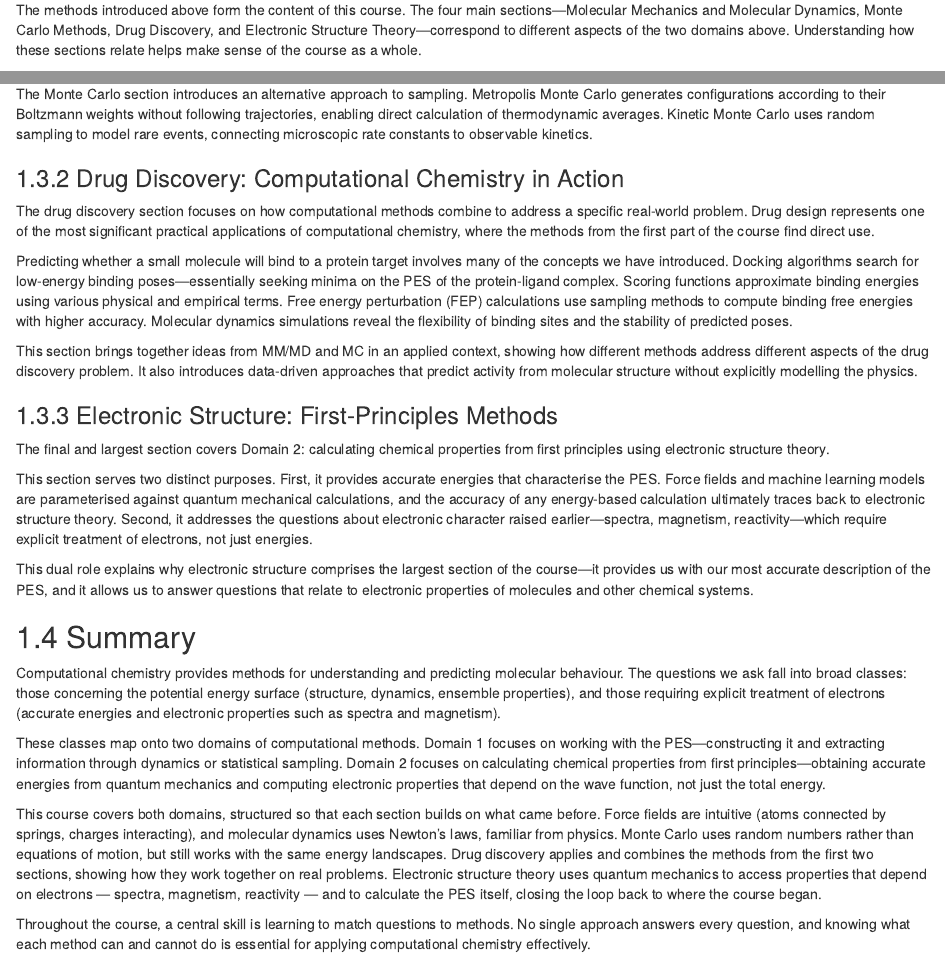
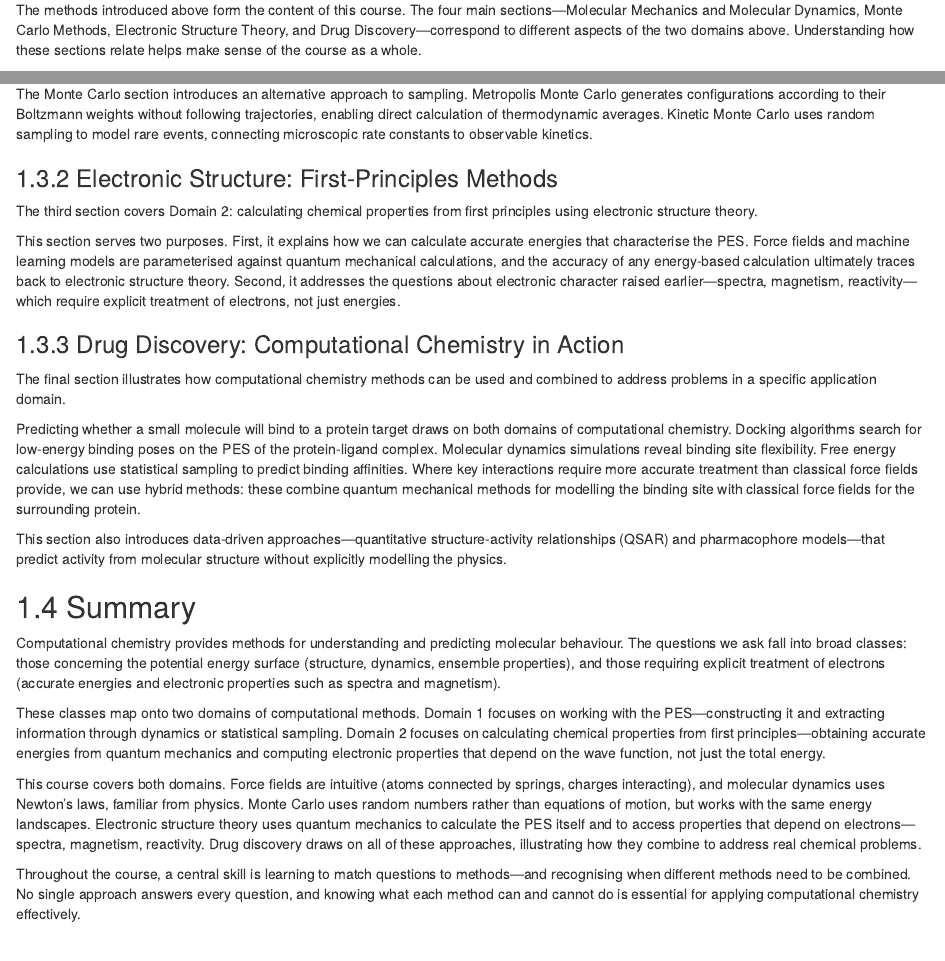
Before and after one commit to bjmorgan/ch22013_intro, an R Markdown document (01-intro.Rmd): the page in a window 1100 px wide, from 2070 px down, and a second part further down, joined at a grey line. Rendered offline with R 4.5, knitr and Pandoc, with nearby package versions; drawn as R Markdown's standard HTML page in place of the format the file asks for.

Commit message:
Revise course structure to reflect correct section ordering
Reorder sections to: MM/MD → MC → Electronic Structure → Drug Discovery.
Drug discovery now presented as an illustrative application drawing on
both domains, not just Domain 1 methods. Summary revised to reflect
new ordering and emphasis on combining methods.

```diff
--- a/01-intro.Rmd
+++ b/01-intro.Rmd
@@ -71,7 +71,7 @@ The second domain comprises methods that calculate chemical properties directly
 
 ## How This Course Fits Together
 
-The methods introduced above form the content of this course. The four main sections—Molecular Mechanics and Molecular Dynamics, Monte Carlo Methods, Drug Discovery, and Electronic Structure Theory—correspond to different aspects of the two domains above. Understanding how these sections relate helps make sense of the course as a whole.
+The methods introduced above form the content of this course. The four main sections—Molecular Mechanics and Molecular Dynamics, Monte Carlo Methods, Electronic Structure Theory, and Drug Discovery—correspond to different aspects of the two domains above. Understanding how these sections relate helps make sense of the course as a whole.
 
 ### MM/MD and MC: Working with the PES
 
@@ -81,21 +81,19 @@ The MM/MD section introduces force fields as computationally tractable approxima
 
 The Monte Carlo section introduces an alternative approach to sampling. Metropolis Monte Carlo generates configurations according to their Boltzmann weights without following trajectories, enabling direct calculation of thermodynamic averages. Kinetic Monte Carlo uses random sampling to model rare events, connecting microscopic rate constants to observable kinetics.
 
+### Electronic Structure: First-Principles Methods
+
+The third section covers Domain 2: calculating chemical properties from first principles using electronic structure theory.
+
+This section serves two purposes. First, it explains how we can calculate accurate energies that characterise the PES. Force fields and machine learning models are parameterised against quantum mechanical calculations, and the accuracy of any energy-based calculation ultimately traces back to electronic structure theory. Second, it addresses the questions about electronic character raised earlier—spectra, magnetism, reactivity—which require explicit treatment of electrons, not just energies.
+
 ### Drug Discovery: Computational Chemistry in Action
 
-The drug discovery section focuses on how computational methods combine to address a specific real-world problem. Drug design represents one of the most significant practical applications of computational chemistry, where the methods from the first part of the course find direct use.
+The final section illustrates how computational chemistry methods can be used and combined to address problems in a specific application domain.
 
-Predicting whether a small molecule will bind to a protein target involves many of the concepts we have introduced. Docking algorithms search for low-energy binding poses—essentially seeking minima on the PES of the protein-ligand complex. Scoring functions approximate binding energies using various physical and empirical terms. Free energy perturbation (FEP) calculations use sampling methods to compute binding free energies with higher accuracy. Molecular dynamics simulations reveal the flexibility of binding sites and the stability of predicted poses.
+Predicting whether a small molecule will bind to a protein target draws on both domains of computational chemistry. Docking algorithms search for low-energy binding poses on the PES of the protein-ligand complex. Molecular dynamics simulations reveal binding site flexibility. Free energy calculations use statistical sampling to predict binding affinities. Where key interactions require more accurate treatment than classical force fields provide, we can use hybrid methods: these combine quantum mechanical methods for modelling the binding site with classical force fields for the surrounding protein.
 
-This section brings together ideas from MM/MD and MC in an applied context, showing how different methods address different aspects of the drug discovery problem. It also introduces data-driven approaches that predict activity from molecular structure without explicitly modelling the physics.
-
-### Electronic Structure: First-Principles Methods
-
-The final and largest section covers Domain 2: calculating chemical properties from first principles using electronic structure theory.
-
-This section serves two distinct purposes. First, it provides accurate energies that characterise the PES. Force fields and machine learning models are parameterised against quantum mechanical calculations, and the accuracy of any energy-based calculation ultimately traces back to electronic structure theory. Second, it addresses the questions about electronic character raised earlier—spectra, magnetism, reactivity—which require explicit treatment of electrons, not just energies.
-
-This dual role explains why electronic structure comprises the largest section of the course—it provides us with our most accurate description of the PES, and it allows us to answer questions that relate to electronic properties of molecules and other chemical systems.
+This section also introduces data-driven approaches—quantitative structure-activity relationships (QSAR) and pharmacophore models—that predict activity from molecular structure without explicitly modelling the physics.
 
 ## Summary
 
@@ -103,6 +101,6 @@ Computational chemistry provides methods for understanding and predicting molecu
 
 These classes map onto two domains of computational methods. Domain 1 focuses on working with the PES—constructing it and extracting information through dynamics or statistical sampling. Domain 2 focuses on calculating chemical properties from first principles—obtaining accurate energies from quantum mechanics and computing electronic properties that depend on the wave function, not just the total energy.
 
-This course covers both domains, structured so that each section builds on what came before. Force fields are intuitive (atoms connected by springs, charges interacting), and molecular dynamics uses Newton's laws, familiar from physics. Monte Carlo uses random numbers rather than equations of motion, but still works with the same energy landscapes. Drug discovery applies and combines the methods from the first two sections, showing how they work together on real problems. Electronic structure theory uses quantum mechanics to access properties that depend on electrons — spectra, magnetism, reactivity — and to calculate the PES itself, closing the loop back to where the course began.
+This course covers both domains. Force fields are intuitive (atoms connected by springs, charges interacting), and molecular dynamics uses Newton's laws, familiar from physics. Monte Carlo uses random numbers rather than equations of motion, but works with the same energy landscapes. Electronic structure theory uses quantum mechanics to calculate the PES itself and to access properties that depend on electrons—spectra, magnetism, reactivity. Drug discovery draws on all of these approaches, illustrating how they combine to address real chemical problems.
 
-Throughout the course, a central skill is learning to match questions to methods. No single approach answers every question, and knowing what each method can and cannot do is essential for applying computational chemistry effectively.
+Throughout the course, a central skill is learning to match questions to methods—and recognising when different methods need to be combined. No single approach answers every question, and knowing what each method can and cannot do is essential for applying computational chemistry effectively.
```
